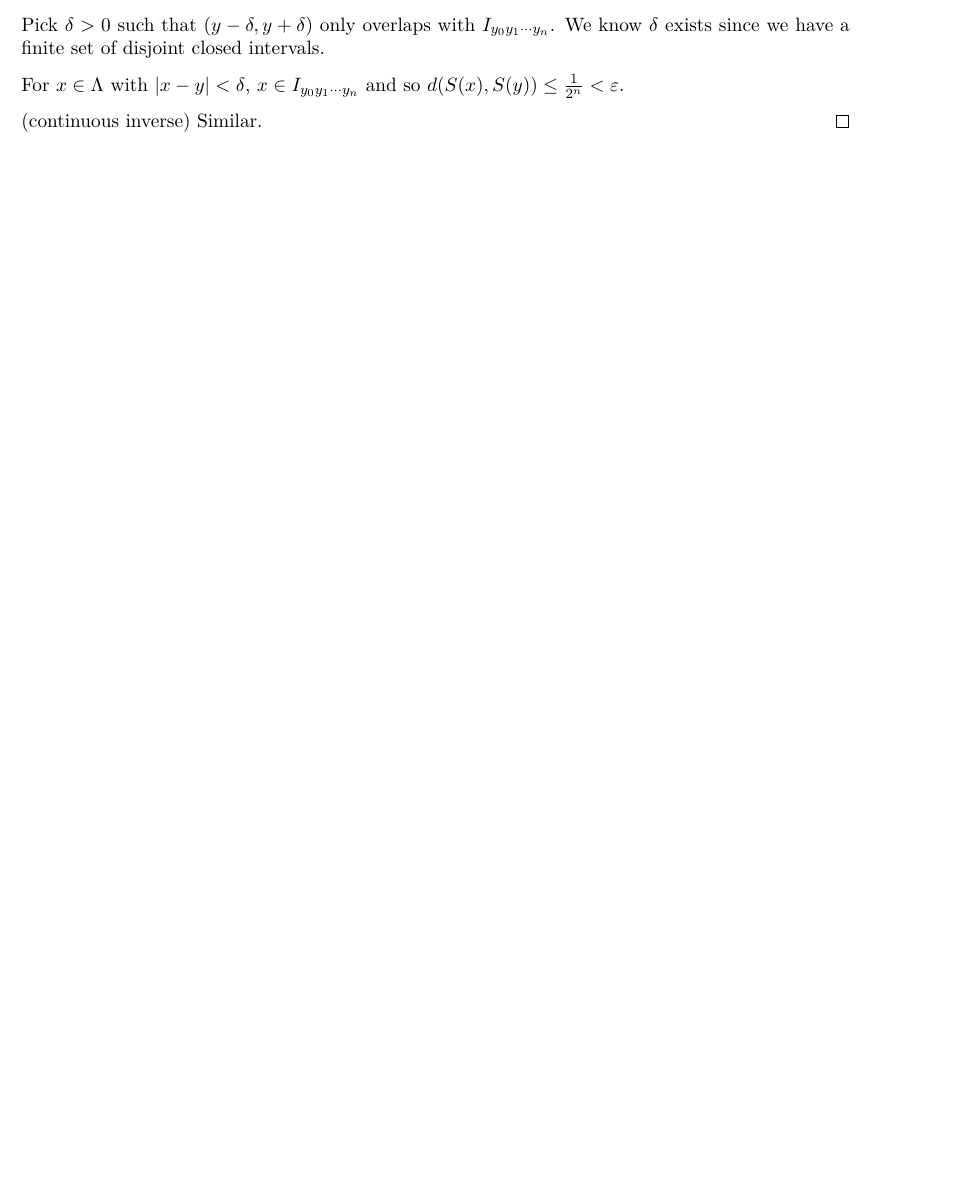
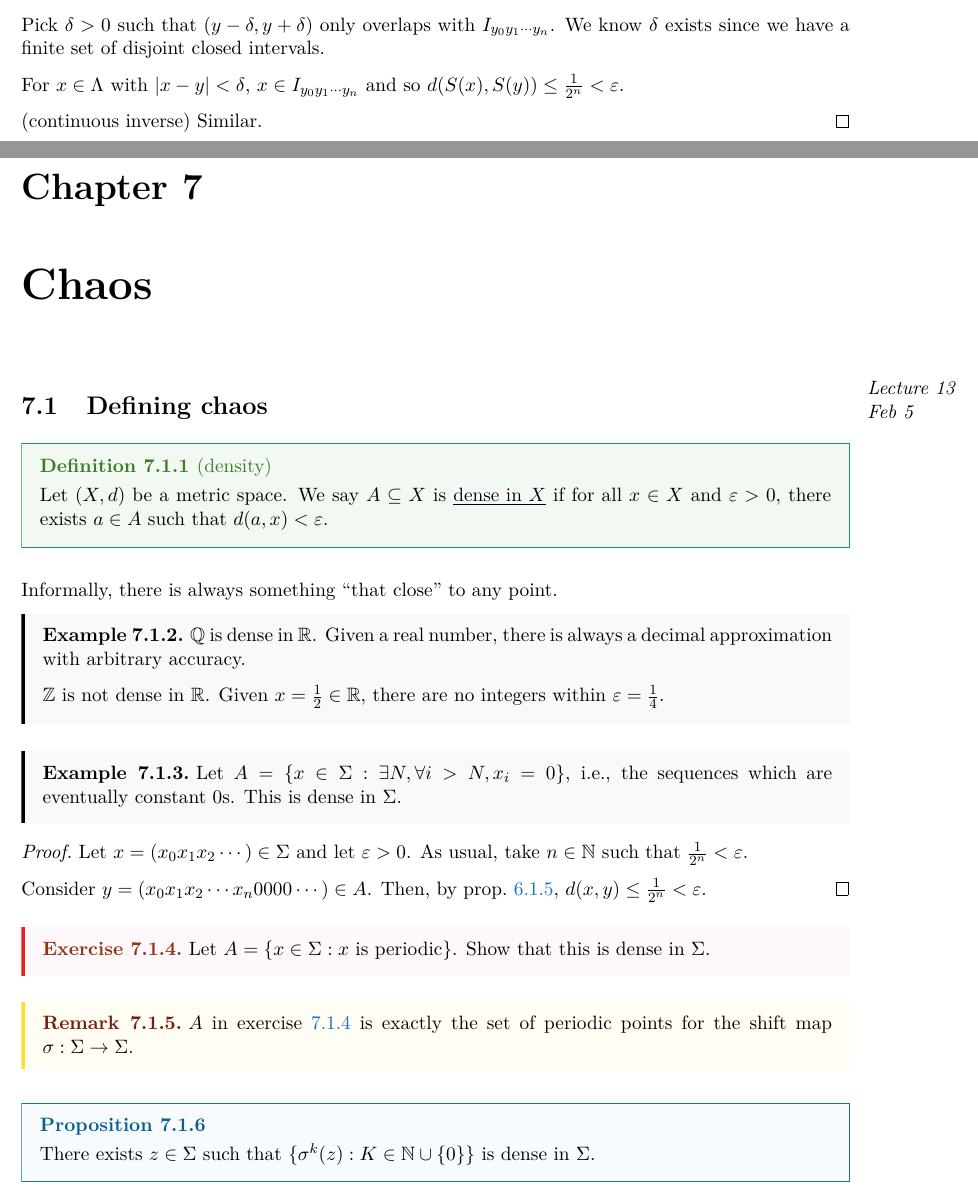
Before and after one commit to RetroCraft/problems, a LaTeX thesis (PMATH370/notes.tex, which reads latex/agony-note.tex): part of page 32 of 34 before the commit and two parts of pages 33 and 34 of 38 after it, the two joined at a grey line, cut so that both start at the same text, the shorter picture padded with empty space. Compiled offline with pdfLaTeX; TikZ figures are drawn from their code, not taken from saved files.

Commit message:
PMATH370/notes: feb 5

```diff
--- a/PMATH370/notes.tex
+++ b/PMATH370/notes.tex
@@ -1336,3 +1336,52 @@ It is true for $c < -2$, but we will show it for $c < -\frac{5+2\sqrt5}{4}$.
   (continuous inverse) Similar.
 \end{prf}
 
+\chapter{Chaos}
+\lecture{Feb 5}
+
+\section{Defining chaos}
+
+\begin{defn}[density]
+  Let $(X,d)$ be a metric space.
+  We say $A \subseteq X$ is \term*{dense in $X$}
+  if for all $x \in X$ and $\varepsilon > 0$,
+  there exists $a \in A$ such that $d(a,x) < \varepsilon$.
+\end{defn}
+
+Informally, there is always something ``that close'' to any point.
+
+\begin{example}
+  $\Q$ is dense in $\R$.
+  Given a real number, there is always a decimal approximation with arbitrary accuracy.
+
+  $\Z$ is not dense in $\R$.
+  Given $x = \frac12 \in \R$, there are no integers within $\varepsilon = \frac14$.
+\end{example}
+
+\begin{example}
+  Let $A = \{x \in \Sigma : \exists N, \forall i > N, x_i = 0\}$,
+  i.e., the sequences which are eventually constant 0s.
+  This is dense in $\Sigma$.
+\end{example}
+\begin{prf}
+  Let $x = (x_0x_1x_2\cdots) \in \Sigma$ and let $\varepsilon > 0$.
+  As usual, take $n \in \N$ such that $\frac1{2^n} < \varepsilon$.
+
+  Consider $y = (x_0x_1x_2\cdots x_n0000\cdots) \in A$.
+  Then, by \cref{prop:bsd}, $d(x,y) \leq \frac{1}{2^n} < \varepsilon$.
+\end{prf}
+
+\begin{xca}\label{xca:dense}
+  Let $A = \{x \in \Sigma : \text{$x$ is periodic}\}$.
+  Show that this is dense in $\Sigma$.
+\end{xca}
+
+\begin{remark}
+  $A$ in \cref{xca:dense} is exactly the set of periodic points for
+  the shift map $\sigma : \Sigma \to \Sigma$.
+\end{remark}
+
+\begin{prop}\label{prop:Sdense}
+  There exists $z \in \Sigma$ such that $\{\sigma^k(z) : K \in \N \cup \{0\}\}$
+  is dense in $\Sigma$.
+\end{prop}
--- a/latex/agony-note.tex
+++ b/latex/agony-note.tex
@@ -87,9 +87,9 @@
 	bodyfont=\normalfont,
 	mdframed={style=mdquote,linecolor=Red,backgroundcolor=CarnationPink!5},
 ]{thmquotered}
-\declaretheorem[refname={Conjecture,Conjectures},style=thmroundpink,sibling=theorem]{conjecture}
-\declaretheorem[refname={Problem,Problems},style=thmroundred,sibling=theorem]{problem}
-\declaretheorem[name=Exercise,refname={Exercise,Exercises},style=thmquotered,sibling=theorem]{xca}
+\declaretheorem[Refname={Conjecture,Conjectures},refname={conj.,conjs.},style=thmroundpink,sibling=theorem]{conjecture}
+\declaretheorem[Refname={Problem,Problems},refname={prob.,probs.},style=thmroundred,sibling=theorem]{problem}
+\declaretheorem[name=Exercise,Refname={Exercise,Exercises},refname={exercise,exercises},style=thmquotered,sibling=theorem]{xca}
 
 % Definitions (green)
 \declaretheoremstyle[
@@ -130,9 +130,9 @@
 	bodyfont=\normalfont,
 	mdframed={style=mdquote,linecolor=Goldenrod,backgroundcolor=Goldenrod!5}
 ]{thmquoteyellow}
-\declaretheorem[refname={Remark,Remarks},style=thmquoteyellow,sibling=theorem]{remark}
-\declaretheorem[refname={Claim,Claims},style=thmquoteblack,sibling=theorem]{claim}
-\declaretheorem[refname={Example,Examples},style=thmquoteblack,sibling=theorem]{example}
+\declaretheorem[Refname={Remark,Remarks},refname={rem.,rems.},style=thmquoteyellow,sibling=theorem]{remark}
+\declaretheorem[refname={claim,claims},style=thmquoteblack,sibling=theorem]{claim}
+\declaretheorem[Refname={Example,Examples},refname={ex.,exs.},style=thmquoteblack,sibling=theorem]{example}
 
 % \RequirePackage[hybrid,underscores=false]{markdown}
 
```
Also changed, not shown: PMATH370/notes.pdf, PMATH370/notes.tex (76 more changed lines).
